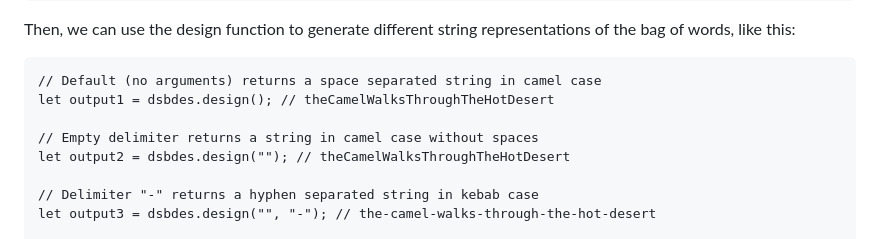
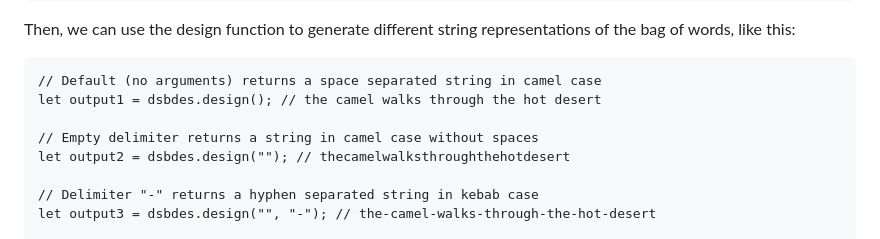
Before and after one commit to Software-Research-Lab/dropsuit-bow, a Markdown page: README.md, the part around the change. Drawn GitHub-style.

Commit message:
Updated README with string design options for bag-of-words function

````diff
--- a/README.md
+++ b/README.md
@@ -112,10 +112,10 @@ Then, we can use the design function to generate different string representation
 
 ```
 // Default (no arguments) returns a space separated string in camel case
-let output1 = dsbdes.design(); // theCamelWalksThroughTheHotDesert
+let output1 = dsbdes.design(); // the camel walks through the hot desert
 
 // Empty delimiter returns a string in camel case without spaces
-let output2 = dsbdes.design(""); // theCamelWalksThroughTheHotDesert
+let output2 = dsbdes.design(""); // thecamelwalksthroughthehotdesert
 
 // Delimiter "-" returns a hyphen separated string in kebab case
 let output3 = dsbdes.design("", "-"); // the-camel-walks-through-the-hot-desert
````
